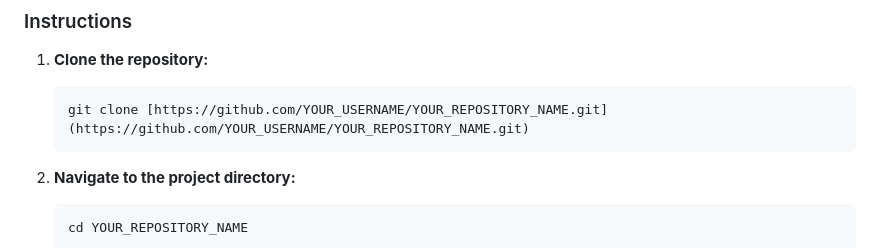
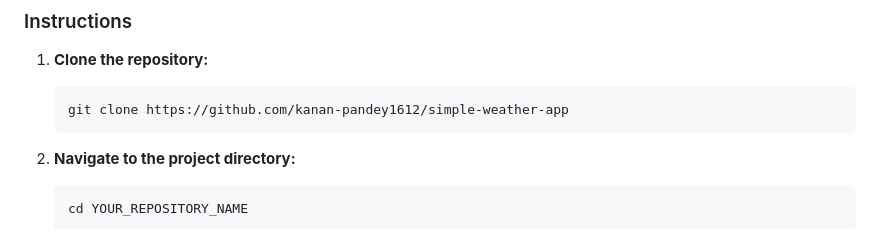
Before and after one commit to kanan-pandey1612/simple-weather-app, a Markdown page: README.md, the part around the change. GitHub-like rendering.

Commit message:
Update README.md with new instructions

````diff
--- a/README.md
+++ b/README.md
@@ -26,7 +26,7 @@ To set up and run this project on your local machine, follow these simple steps.
 
 1.  **Clone the repository:**
     ```bash
-    git clone [https://github.com/YOUR_USERNAME/YOUR_REPOSITORY_NAME.git](https://github.com/YOUR_USERNAME/YOUR_REPOSITORY_NAME.git)
+    git clone https://github.com/kanan-pandey1612/simple-weather-app
     ```
 
 2.  **Navigate to the project directory:**
````
